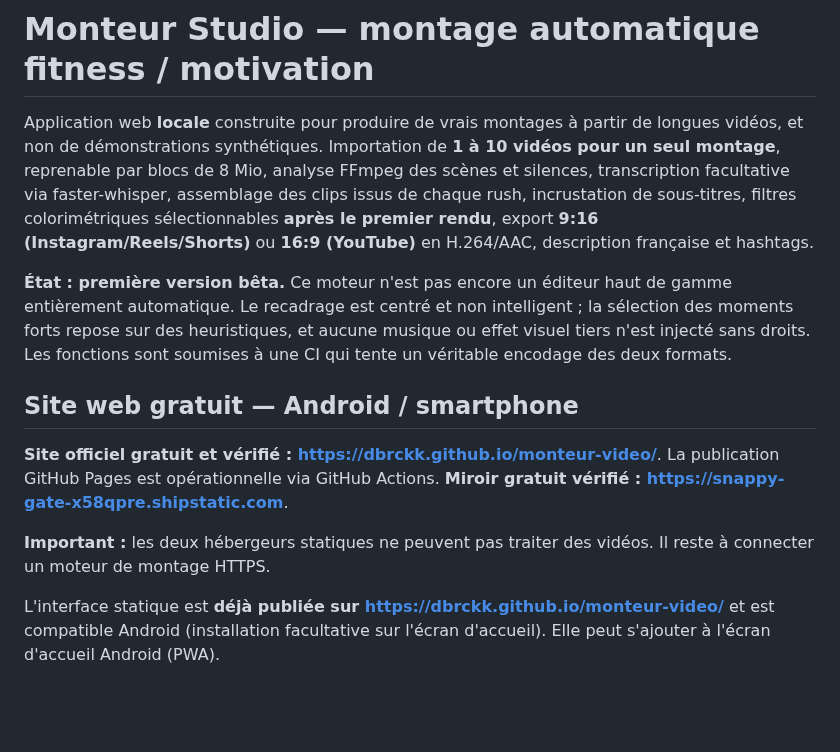
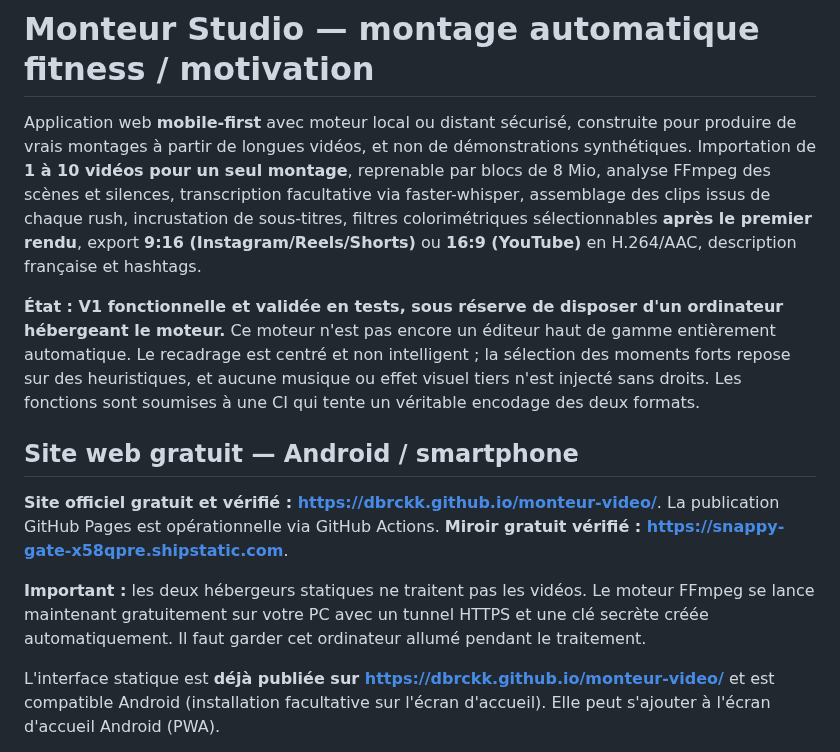
Before and after one commit to dbrckk/monteur-video, a Markdown page: README.md, the part around one of its changes. Drawn GitHub-style; blank space fills up the shorter version.

```diff
--- a/README.md
+++ b/README.md
@@ -1,14 +1,14 @@
 # Monteur Studio — montage automatique fitness / motivation
 
-Application web **locale** construite pour produire de vrais montages à partir de longues vidéos, et non de démonstrations synthétiques. Importation de **1 à 10 vidéos pour un seul montage**, reprenable par blocs de 8 Mio, analyse FFmpeg des scènes et silences, transcription facultative via faster-whisper, assemblage des clips issus de chaque rush, incrustation de sous-titres, filtres colorimétriques sélectionnables **après le premier rendu**, export **9:16 (Instagram/Reels/Shorts)** ou **16:9 (YouTube)** en H.264/AAC, description française et hashtags.
+Application web **mobile-first** avec moteur local ou distant sécurisé, construite pour produire de vrais montages à partir de longues vidéos, et non de démonstrations synthétiques. Importation de **1 à 10 vidéos pour un seul montage**, reprenable par blocs de 8 Mio, analyse FFmpeg des scènes et silences, transcription facultative via faster-whisper, assemblage des clips issus de chaque rush, incrustation de sous-titres, filtres colorimétriques sélectionnables **après le premier rendu**, export **9:16 (Instagram/Reels/Shorts)** ou **16:9 (YouTube)** en H.264/AAC, description française et hashtags.
 
-**État : première version bêta.** Ce moteur n'est pas encore un éditeur haut de gamme entièrement automatique. Le recadrage est centré et non intelligent ; la sélection des moments forts repose sur des heuristiques, et aucune musique ou effet visuel tiers n'est injecté sans droits. Les fonctions sont soumises à une CI qui tente un véritable encodage des deux formats.
+**État : V1 fonctionnelle et validée en tests, sous réserve de disposer d'un ordinateur hébergeant le moteur.** Ce moteur n'est pas encore un éditeur haut de gamme entièrement automatique. Le recadrage est centré et non intelligent ; la sélection des moments forts repose sur des heuristiques, et aucune musique ou effet visuel tiers n'est injecté sans droits. Les fonctions sont soumises à une CI qui tente un véritable encodage des deux formats.
 
 ## Site web gratuit — Android / smartphone
 
 **Site officiel gratuit et vérifié : https://dbrckk.github.io/monteur-video/**. La publication GitHub Pages est opérationnelle via GitHub Actions. **Miroir gratuit vérifié : https://snappy-gate-x58qpre.shipstatic.com**.
 
-**Important :** les deux hébergeurs statiques ne peuvent pas traiter des vidéos. Il reste à connecter un moteur de montage HTTPS.
+**Important :** les deux hébergeurs statiques ne traitent pas les vidéos. Le moteur FFmpeg se lance maintenant gratuitement sur votre PC avec un tunnel HTTPS et une clé secrète créée automatiquement. Il faut garder cet ordinateur allumé pendant le traitement.
 
 
 
```
Also changed, not shown: other parts of README.md (+20 -5 lines).
